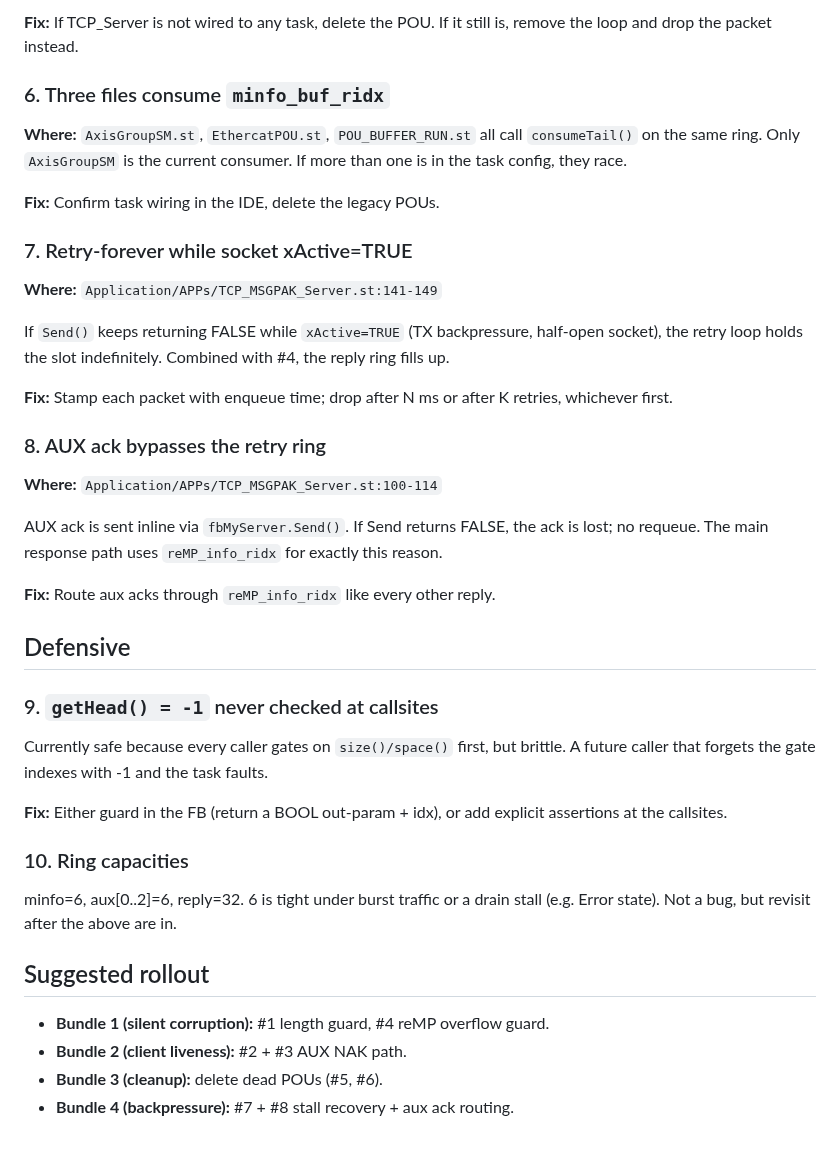
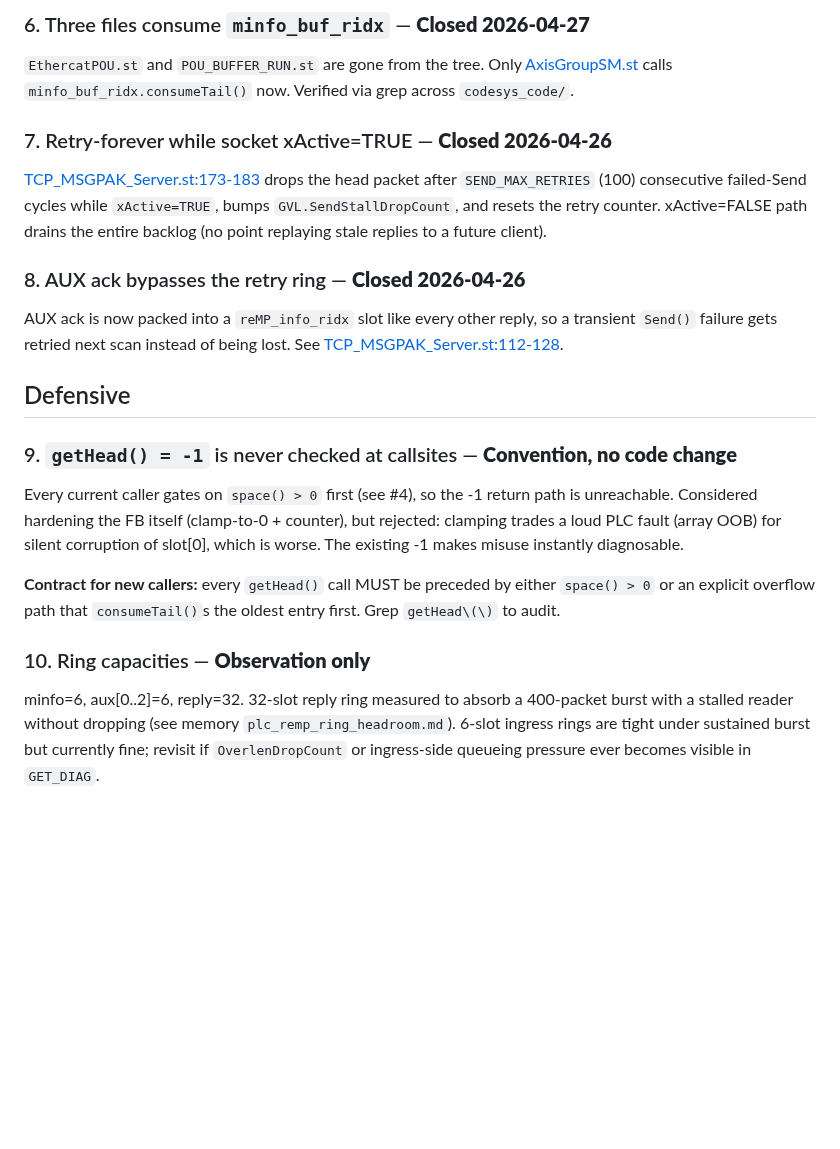
Before and after one commit to MDMTseng/xPLCCore, a Markdown page: doc/ringbuf-bugs.md, the part around one of its changes. GitHub-like rendering; blank space fills up the shorter version.

```diff
--- a/doc/ringbuf-bugs.md
+++ b/doc/ringbuf-bugs.md
@@ -86,51 +53,40 @@ a scan-overrun. Likely dead code (current comm path goes through
 
-**Fix:** If TCP_Server is not wired to any task, delete the POU. If it
-still is, remove the loop and drop the packet instead.
+### 6. Three files consume `minfo_buf_ridx` — **Closed 2026-04-27**
+`EthercatPOU.st` and `POU_BUFFER_RUN.st` are gone from the tree. Only
+[AxisGroupSM.st](../codesys_code/Application/APPs/AxisGroupSM.st) calls
+`minfo_buf_ridx.consumeTail()` now. Verified via grep across
+`codesys_code/`.
 
-### 6. Three files consume `minfo_buf_ridx`
-**Where:** `AxisGroupSM.st`, `EthercatPOU.st`, `POU_BUFFER_RUN.st` all
-call `consumeTail()` on the same ring. Only `AxisGroupSM` is the current
-consumer. If more than one is in the task config, they race.
+### 7. Retry-forever while socket xActive=TRUE — **Closed 2026-04-26**
+[TCP_MSGPAK_Server.st:173-183](../codesys_code/Application/APPs/TCP_MSGPAK_Server.st#L173)
+drops the head packet after `SEND_MAX_RETRIES` (100) consecutive
+failed-Send cycles while `xActive=TRUE`, bumps `GVL.SendStallDropCount`,
+and resets the retry counter. xActive=FALSE path drains the entire
+backlog (no point replaying stale replies to a future client).
 
-**Fix:** Confirm task wiring in the IDE, delete the legacy POUs.
-
-### 7. Retry-forever while socket xActive=TRUE
-**Where:** `Application/APPs/TCP_MSGPAK_Server.st:141-149`
-
-If `Send()` keeps returning FALSE while `xActive=TRUE` (TX backpressure,
-half-open socket), the retry loop holds the slot indefinitely. Combined
-with #4, the reply ring fills up.
-
-**Fix:** Stamp each packet with enqueue time; drop after N ms or after K
-retries, whichever first.
-
-### 8. AUX ack bypasses the retry ring
-**Where:** `Application/APPs/TCP_MSGPAK_Server.st:100-114`
-
-AUX ack is sent inline via `fbMyServer.Send()`. If Send returns FALSE,
-the ack is lost; no requeue. The main response path uses
-`reMP_info_ridx` for exactly this reason.
-
-**Fix:** Route aux acks through `reMP_info_ridx` like every other reply.
+### 8. AUX ack bypasses the retry ring — **Closed 2026-04-26**
+AUX ack is now packed into a `reMP_info_ridx` slot like every other
+reply, so a transient `Send()` failure gets retried next scan instead
+of being lost.
+See [TCP_MSGPAK_Server.st:112-128](../codesys_code/Application/APPs/TCP_MSGPAK_Server.st#L112).
 
 ## Defensive
 
-### 9. `getHead() = -1` never checked at callsites
-Currently safe because every caller gates on `size()/space()` first, but
-brittle. A future caller that forgets the gate indexes with -1 and the
-task faults.
+### 9. `getHead() = -1` is never checked at callsites — **Convention, no code change**
+Every current caller gates on `space() > 0` first (see #4), so the -1
+return path is unreachable. Considered hardening the FB itself
+(clamp-to-0 + counter), but rejected: clamping trades a loud PLC fault
+(array OOB) for silent corruption of slot[0], which is worse. The
+existing -1 makes misuse instantly diagnosable.
 
-**Fix:** Either guard in the FB (return a BOOL out-param + idx), or add
-explicit assertions at the callsites.
+**Contract for new callers:** every `getHead()` call MUST be preceded
+by either `space() > 0` or an explicit overflow path that
+`consumeTail()`s the oldest entry first. Grep
+`getHead\(\)` to audit.
 
-### 10. Ring capacities
-minfo=6, aux[0..2]=6, reply=32. 6 is tight under burst traffic or a
-drain stall (e.g. Error state). Not a bug, but revisit after the above
-are in.
-
-## Suggested rollout
-
-- **Bundle 1 (silent corruption):** #1 length guard, #4 reMP overflow guard.
-- **Bundle 2 (client liveness):** #2 + #3 AUX NAK path.
-- **Bundle 3 (cleanup):** delete dead POUs (#5, #6).
-- **Bundle 4 (backpressure):** #7 + #8 stall recovery + aux ack routing.
+### 10. Ring capacities — **Observation only**
+minfo=6, aux[0..2]=6, reply=32. 32-slot reply ring measured to absorb
+a 400-packet burst with a stalled reader without dropping (see memory
+`plc_remp_ring_headroom.md`). 6-slot ingress rings are tight under
+sustained burst but currently fine; revisit if `OverlenDropCount` or
+ingress-side queueing pressure ever becomes visible in `GET_DIAG`.
```
Also changed, not shown: other parts of doc/ringbuf-bugs.md (+36 -69 lines).
